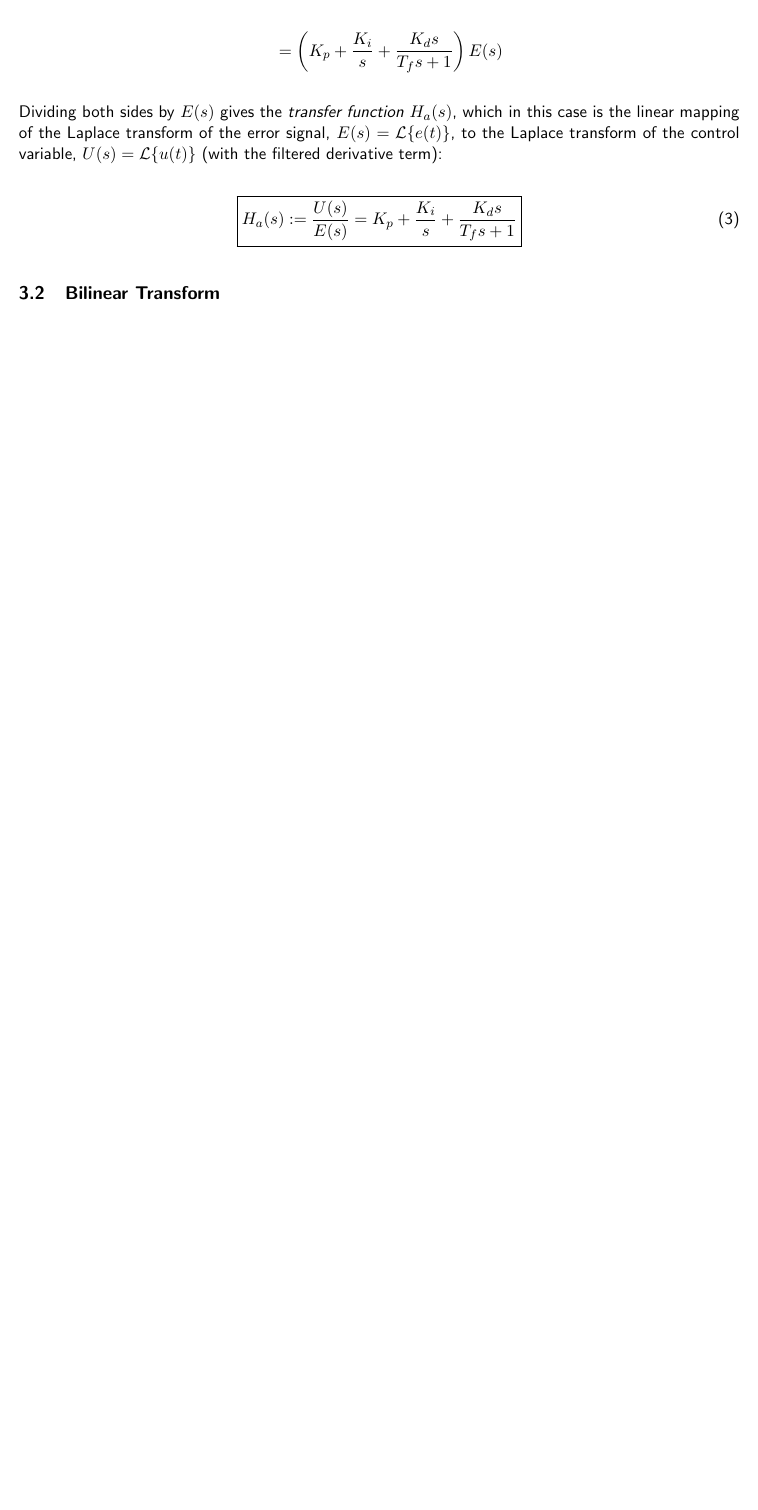
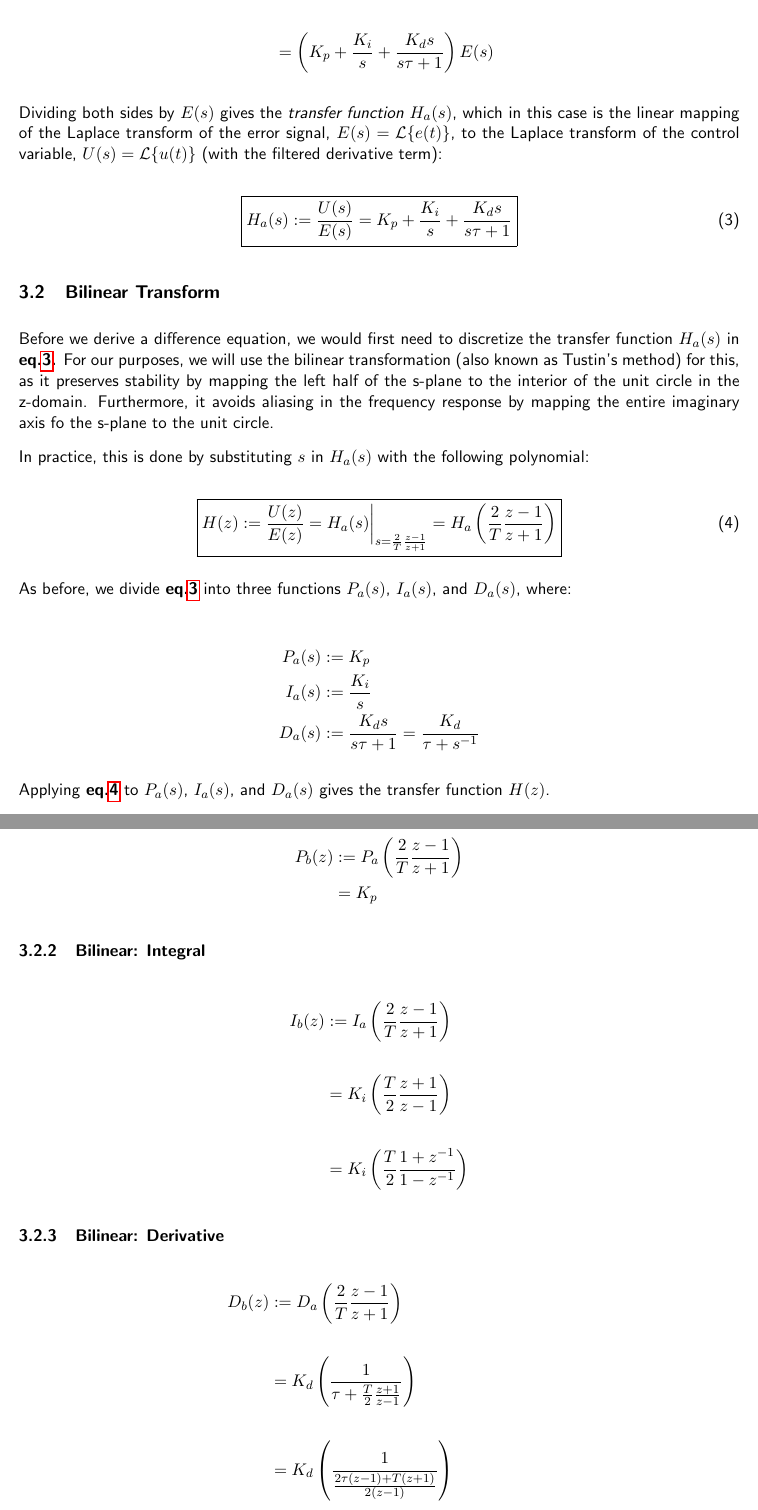
Before and after one commit to AKirkland616/EDMMS-Temperature-Controller, a LaTeX document (pid_demos/pid_overview/pid_overview.tex): part of page 7 of 7 before the commit and two parts of pages 7 and 8 of 9 after it, the two joined at a grey line, cut so that both start at the same text, the shorter picture padded with empty space. Compiled offline with pdfLaTeX.

```diff
--- a/pid_demos/pid_overview/pid_overview.tex
+++ b/pid_demos/pid_overview/pid_overview.tex
@@ -327,8 +328,8 @@
 \begin{split}
     U(s) &= \mathcal{L}\{u(t)\} \\\\
          &= \mathcal{L}\{P(t) + I(t) + D(t)\} \\\\
-         &= K_{p}E(s) + \frac{K_{i}E(s)}{s} + \frac{K_{d}sE(s)}{T_{f}s + 1}\\\\
-         &= \left(K_{p} + \frac{K_{i}}{s} + \frac{K_{d}s}{T_{f}s + 1}\right)E(s)
+         &= K_{p}E(s) + \frac{K_{i}E(s)}{s} + \frac{K_{d}sE(s)}{s\tau + 1}\\\\
+         &= \left(K_{p} + \frac{K_{i}}{s} + \frac{K_{d}s}{s\tau + 1}\right)E(s)
 \end{split}
 \end{align*}
 
@@ -338,12 +339,68 @@
 
 \begin{equation} \label{eq3}
     \boxed{
-        H_{a}(s) := \frac{U(s)}{E(s)} = K_{p} + \frac{K_{i}}{s} + \frac{K_{d}s}{T_{f}s + 1}
+        H_{a}(s) := \frac{U(s)}{E(s)} = K_{p} + \frac{K_{i}}{s} + \frac{K_{d}s}{s\tau + 1}
     }
 \end{equation}
 
 % subsection: Bilinear Transform
 \subsection{Bilinear Transform}
 
+Before we derive a difference equation, we would first need to discretize the transfer function $H_{a}(s)$ in \textbf{eq.\ref{eq3}.} For our purposes, we will use
+the bilinear transformation (also known as Tustin's method) for this, as it preserves stability by mapping the left half of the s-plane to the interior
+of the unit circle in the z-domain. Furthermore, it avoids aliasing in the frequency response by mapping the entire imaginary axis fo the s-plane to the
+unit circle.
 
+In practice, this is done by substituting $s$ in $H_{a}(s)$ with the following polynomial:
 
+\begin{equation} \label{eq4}
+    \boxed{
+    H(z) := \frac{U(z)}{E(z)} = H_{a}(s) \biggr\rvert_{s=\frac{2}{T}\frac{z-1}{z+1}} = H_{a}\left(\frac{2}{T}\frac{z-1}{z+1}\right)
+    }
+\end{equation}
+
+As before, we divide \textbf{eq.\ref{eq3}} into three functions $P_{a}(s)$, $I_{a}(s)$, and $D_{a}(s)$, where:
+
+\begin{align*}
+\begin{split}
+    P_{a}(s) &:= K_{p} \\
+    I_{a}(s) &:= \frac{K_{i}}{s} \\
+    D_{a}(s) &:= \frac{K_{d}s}{s\tau + 1} = \frac{K_{d}}{\tau + s^{-1}}
+\end{split}
+\end{align*}
+
+Applying \textbf{eq.\ref{eq4}} to $P_{a}(s)$, $I_{a}(s)$, and $D_{a}(s)$ gives the transfer function $H(z)$.
+
+% subsubsection: Bilinear: Proportional
+\subsubsection{Bilinear: Proportional}
+
+\begin{align*}
+\begin{split}
+    P_{b}(z) &:= P_{a}\left(\frac{2}{T}\frac{z-1}{z+1}\right) \\
+             &= K_{p}
+\end{split}
+\end{align*}
+
+% subsubsection: Bilinear: Integral
+\subsubsection{Bilinear: Integral}
+
+\begin{align*}
+\begin{split}
+    I_{b}(z) &:= I_{a}\left(\frac{2}{T}\frac{z-1}{z+1}\right) \\\\
+             &= K_{i}\left(\frac{T}{2}\frac{z+1}{z-1}\right) \\\\
+             &= K_{i}\left(\frac{T}{2}\frac{1+z^{-1}}{1-z^{-1}}\right)
+\end{split}
+\end{align*}
+
+% subsubsection: Bilinear: Derivative
+\subsubsection{Bilinear: Derivative}
+
+\begin{align*}
+\begin{split}
+    D_{b}(z) &:= D_{a}\left(\frac{2}{T}\frac{z-1}{z+1}\right) \\\\
+             &= K_{d}\left(\frac{1}{\tau + \frac{T}{2}\frac{z+1}{z-1}}\right) \\\\
+             &= K_{d}\left(\frac{1}{\frac{2\tau (z-1) + T(z + 1)}{2(z-1)}}\right) \\\\
+             &= K_{d}\left(\frac{2(z-1)}{2\tau (z-1) + T(z+1)}\right) \\\\
+             &= K_{d}\left(\frac{2(1-z^{-1})}{2\tau (1-z^{-1}) + T(1+z^{-1})}\right) \\\\
+\end{split}
+\end{align*}
```
Also changed, not shown: pid_demos/pid_overview/pid_overview.pdf, pid_demos/pid_overview/pid_overview.tex (69 more changed lines).
